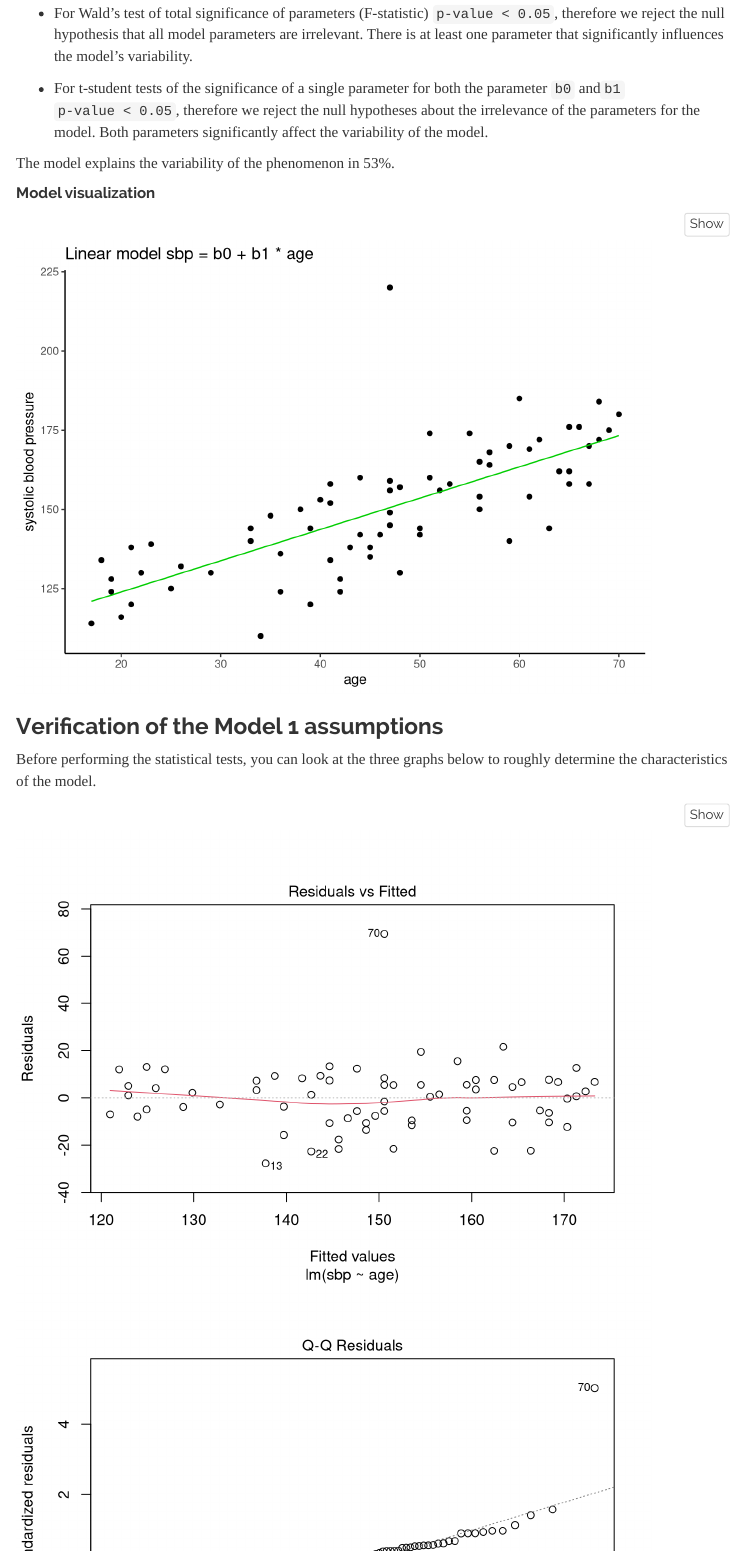
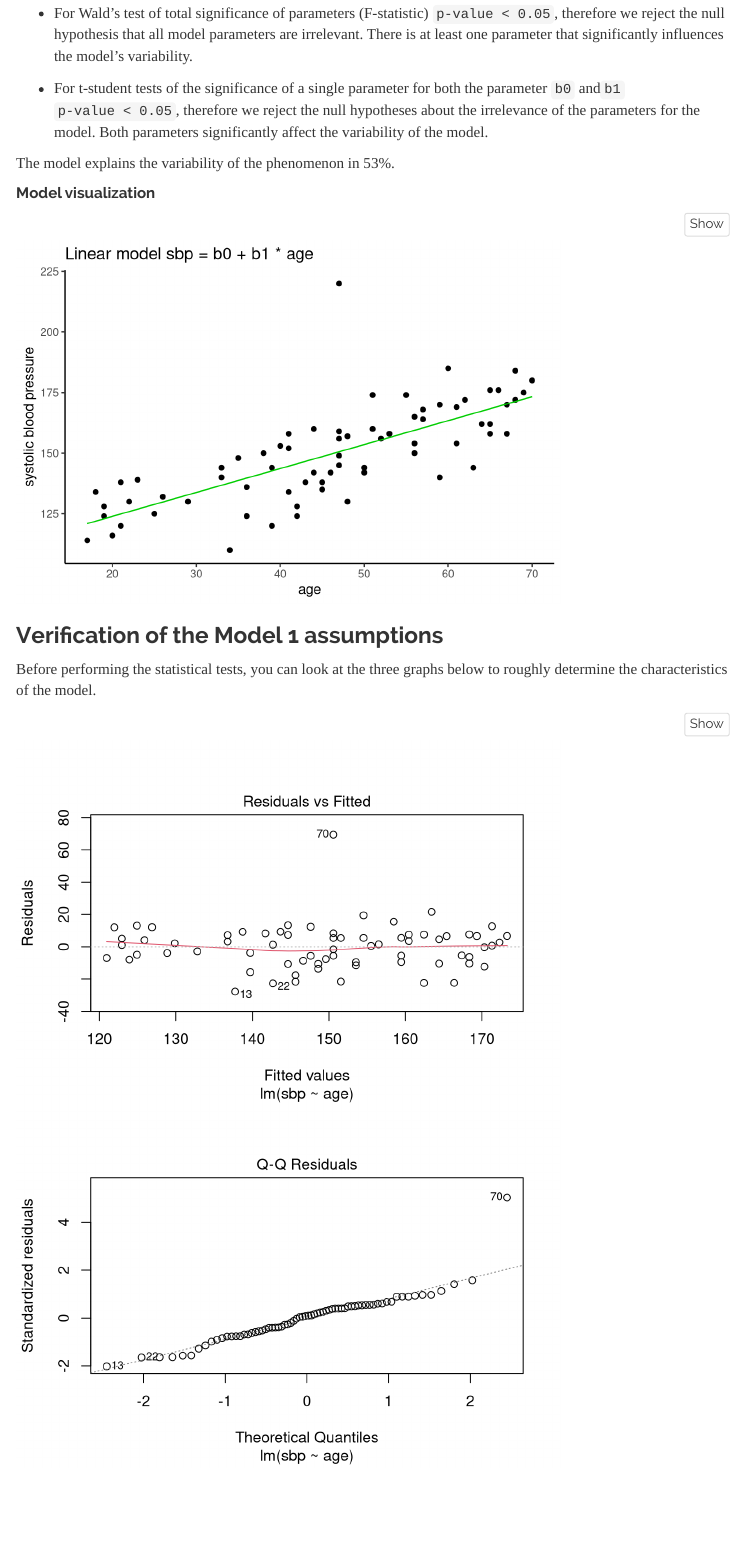
Before and after one commit to chomiczdawid/parametric-statistical-models, an R Markdown document (linear-model/linear_model_exercise.Rmd): the page in a window 1100 px wide, from 1470 px down. Rendered offline with R 4.5, knitr and Pandoc, with nearby package versions; menus at the side of the page are left out.

Commit message:
new view

````diff
--- a/linear-model/linear_model_exercise.Rmd
+++ b/linear-model/linear_model_exercise.Rmd
@@ -2,13 +2,12 @@
 title: "Analytical exercise of building a linear model"
 output:
   html_document:
-    keep_md: true
+    fig_width: 6
+    fig_height: 4
     toc: yes
     toc_float: yes
     theme: readable
     code_folding: hide
-  pdf_document:
-    toc: yes
 ---
 
 This document describes the analytical process that was carried out to build a linear statistical model properly fitted to the data presented.
@@ -67,8 +66,8 @@ Interpretation of the model parameter significance tests:
 
 The model explains the variability of the phenomenon in 53%.
 
+##### Model visualization
 
-##### Model visualization
 
 ```{r}
 ggplot() +
````
Also changed, not shown: README.md, linear-model/linear_model_exercise.html (added), linear-model/linear_model_exercise.md, linear-model/linear_model_exercise.Rmd (1 more changed lines), 1 other file.
